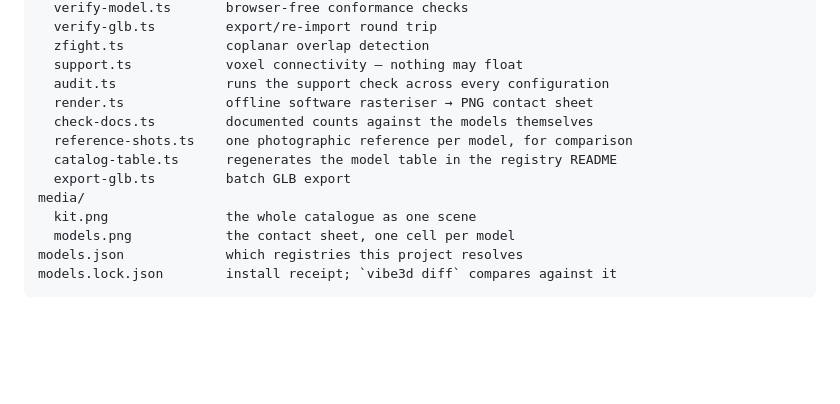
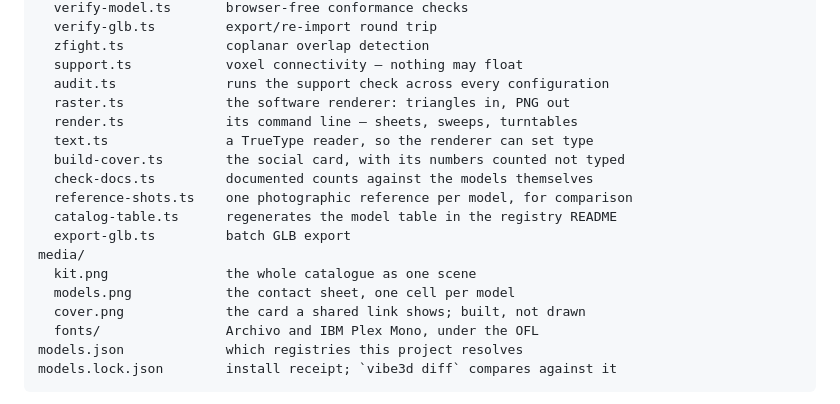
Before and after one commit to CRTkafa/medieval-kit, a Markdown page: README.md, the part around the change. GitHub-like rendering; blank space fills up the shorter version.

````diff
--- a/README.md
+++ b/README.md
@@ -191,7 +191,10 @@ scripts/
   zfight.ts             coplanar overlap detection
   support.ts            voxel connectivity — nothing may float
   audit.ts              runs the support check across every configuration
-  render.ts             offline software rasteriser → PNG contact sheet
+  raster.ts             the software renderer: triangles in, PNG out
+  render.ts             its command line — sheets, sweeps, turntables
+  text.ts               a TrueType reader, so the renderer can set type
+  build-cover.ts        the social card, with its numbers counted not typed
   check-docs.ts         documented counts against the models themselves
   reference-shots.ts    one photographic reference per model, for comparison
   catalog-table.ts      regenerates the model table in the registry README
@@ -199,6 +202,8 @@ scripts/
 media/
   kit.png               the whole catalogue as one scene
   models.png            the contact sheet, one cell per model
+  cover.png             the card a shared link shows; built, not drawn
+  fonts/                Archivo and IBM Plex Mono, under the OFL
 models.json             which registries this project resolves
 models.lock.json        install receipt; `vibe3d diff` compares against it
 ```
````
Also changed, not shown: REFERENCE.md (+6 -1 lines), media/cover.png, 8 other files.
